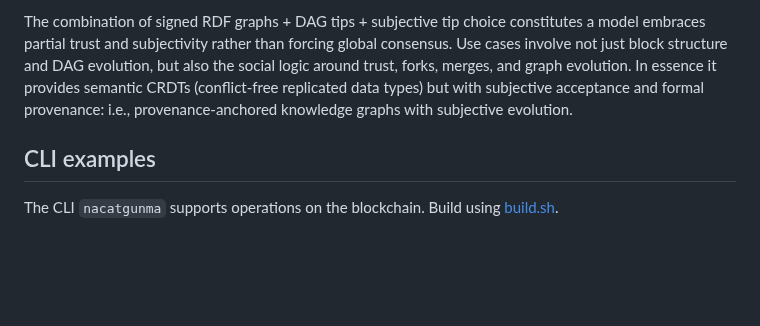
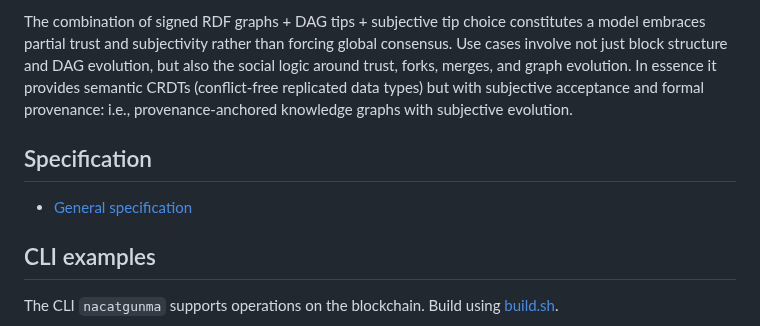
Before and after one commit to functionally/nacatgunma, a Markdown page: ReadMe.md, the part around the change. Rendered like a GitHub page; blank space fills up the shorter version.

Commit message:
Draft of general specification

```diff
--- a/ReadMe.md
+++ b/ReadMe.md
@@ -21,6 +21,11 @@ When used with blocks consisting of RDF (resource description framework) quads,
 - Machine-readable graphs allow reasoning, merging, and analysis beyond human curation.
 
 The combination of signed RDF graphs + DAG tips + subjective tip choice constitutes a model embraces partial trust and subjectivity rather than forcing global consensus. Use cases involve not just block structure and DAG evolution, but also the social logic around trust, forks, merges, and graph evolution. In essence it provides semantic CRDTs (conflict-free replicated data types) but with subjective acceptance and formal provenance: i.e., provenance-anchored knowledge graphs with subjective evolution.
+
+
+## Specification
+
+- [General specification](Specification.md)
 
 
 ## CLI examples
```
Also changed, not shown: Specification.md (added, +177 -0 lines).
